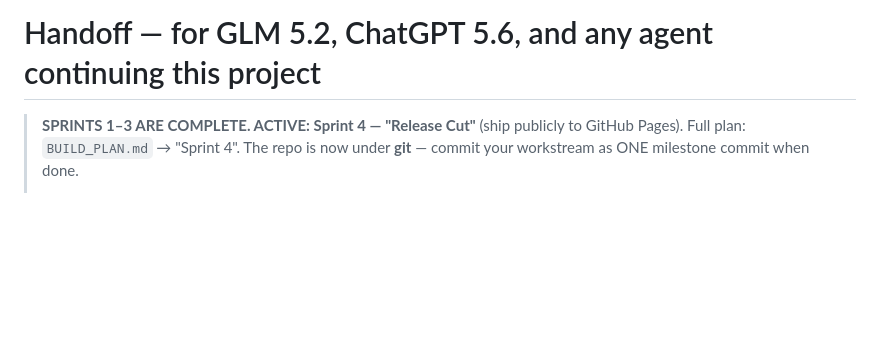
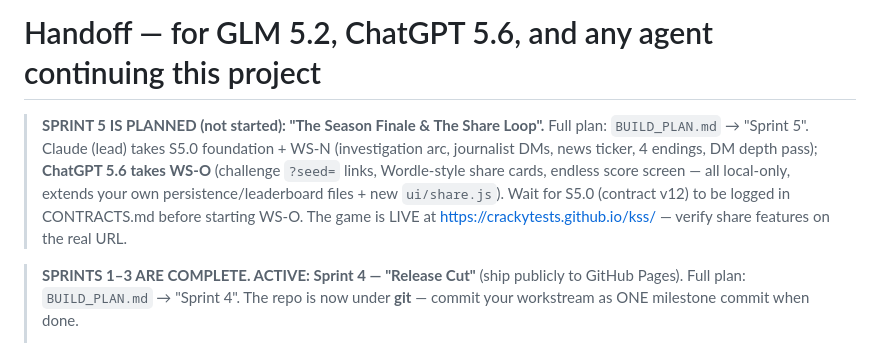
Before and after one commit to crackytests/kss, a Markdown page: docs/HANDOFF.md, the part around the change. Drawn GitHub-style; blank space fills up the shorter version.

```diff
--- a/docs/HANDOFF.md
+++ b/docs/HANDOFF.md
@@ -1,4 +1,13 @@
 # Handoff — for GLM 5.2, ChatGPT 5.6, and any agent continuing this project
+
+> **SPRINT 5 IS PLANNED (not started): "The Season Finale & The Share Loop".**
+> Full plan: `BUILD_PLAN.md` → "Sprint 5". Claude (lead) takes S5.0 foundation +
+> WS-N (investigation arc, journalist DMs, news ticker, 4 endings, DM depth
+> pass); **ChatGPT 5.6 takes WS-O** (challenge `?seed=` links, Wordle-style
+> share cards, endless score screen — all local-only, extends your own
+> persistence/leaderboard files + new `ui/share.js`). Wait for S5.0 (contract
+> v12) to be logged in CONTRACTS.md before starting WS-O. The game is LIVE at
+> https://crackytests.github.io/kss/ — verify share features on the real URL.
 
 > **SPRINTS 1–3 ARE COMPLETE. ACTIVE: Sprint 4 — "Release Cut"** (ship publicly
 > to GitHub Pages). Full plan: `BUILD_PLAN.md` → "Sprint 4". The repo is now
```
Also changed, not shown: docs/BUILD_PLAN.md (+83 -0 lines).
